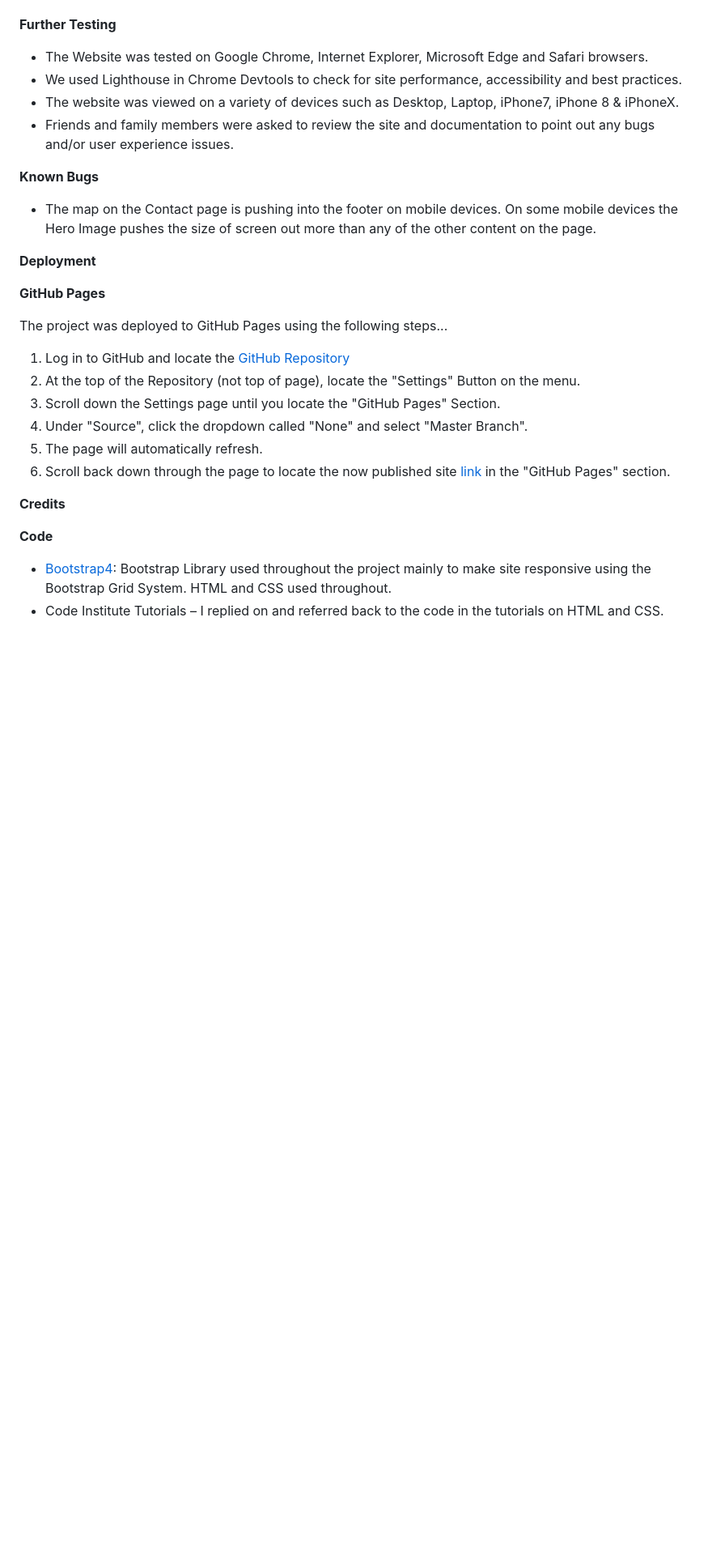
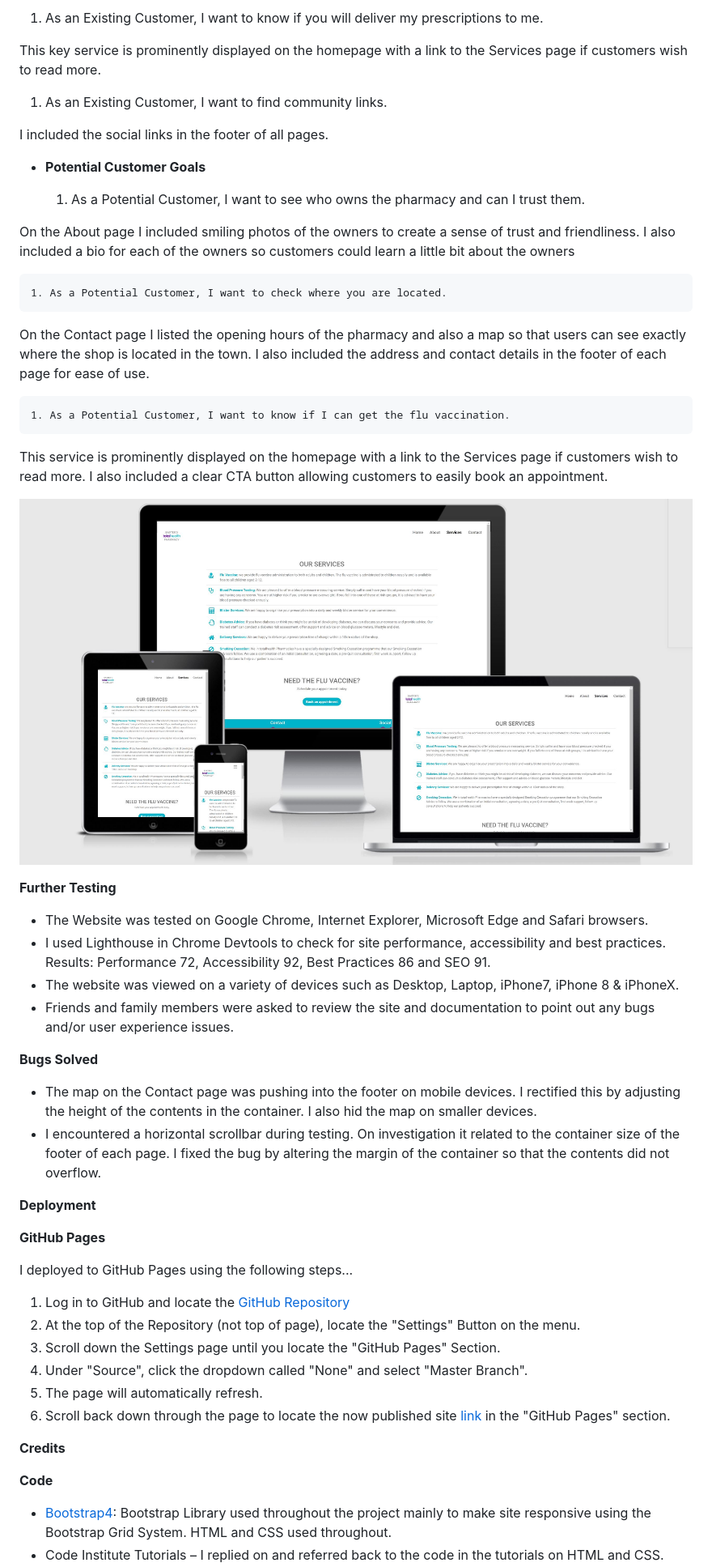
Before and after one commit to Code-Institute-Submissions/BaxtersMS1, a Markdown page: README.md, the part around the change printed below. Shown: that part at 81% size. Rendered like a GitHub page; pictures changed too: readme-assets/services-image.JPG (added); blank space fills up the shorter version.

```diff
--- a/README.md
+++ b/README.md
@@ -102,20 +132,44 @@ A bold and central image of the owner smiling immediately creates a feeling of t
+1. As an Existing Customer, I want to know if you will deliver my prescriptions to me.
+
+This key service is prominently displayed on the homepage with a link to the Services page if customers wish to read more.
+
+1. As an Existing Customer, I want to find community links.
+
+I included the social links in the footer of all pages.
+
+  - **Potential Customer Goals**
+
+    1. As a Potential Customer, I want to see who owns the pharmacy and can I trust them.
+
+On the About page I included smiling photos of the owners to create a sense of trust and friendliness. I also included a bio for each of the owners so customers could learn a little bit about the owners
+
+    1. As a Potential Customer, I want to check where you are located.
+
+On the Contact page I listed the opening hours of the pharmacy and also a map so that users can see exactly where the shop is located in the town. I also included the address and contact details in the footer of each page for ease of use.
+
+    1. As a Potential Customer, I want to know if I can get the flu vaccination.
+
+This service is prominently displayed on the homepage with a link to the Services page if customers wish to read more. I also included a clear CTA button allowing customers to easily book an appointment.
+
+![Services page](/readme-assets/services-image.JPG)
 
 **Further Testing**
 
 - The Website was tested on Google Chrome, Internet Explorer, Microsoft Edge and Safari browsers.
-- We used Lighthouse in Chrome Devtools to check for site performance, accessibility and best practices.
+- I used Lighthouse in Chrome Devtools to check for site performance, accessibility and best practices. Results: Performance 72, Accessibility 92, Best Practices 86 and SEO 91.
 - The website was viewed on a variety of devices such as Desktop, Laptop, iPhone7, iPhone 8 &amp; iPhoneX.
 - Friends and family members were asked to review the site and documentation to point out any bugs and/or user experience issues.
 
-**Known Bugs**
+**Bugs Solved**
 
-- The map on the Contact page is pushing into the footer on mobile devices. On some mobile devices the Hero Image pushes the size of screen out more than any of the other content on the page.
+- The map on the Contact page was pushing into the footer on mobile devices. I rectified this by adjusting the height of the contents in the container. I also hid the map on smaller devices.
+- I encountered a horizontal scrollbar during testing. On investigation it related to the container size of the footer of each page. I fixed the bug by altering the margin of the container so that the contents did not overflow.
 
-**Deployment**
+**De­­ployment**
 
 **GitHub Pages**
 
-The project was deployed to GitHub Pages using the following steps...
+I deployed to GitHub Pages using the following steps...
 
 1. Log in to GitHub and locate the [GitHub Repository](https://github.com/asplesa/BaxtersMS1)
 2. At the top of the Repository (not top of page), locate the &quot;Settings&quot; Button on the menu.
```
Also changed, not shown: other parts of README.md (+48 -19 lines), readme-assets/about-image.JPG (added), readme-assets/contact-image.JPG (added), readme-assets/homepage-image.JPG (added), 4 other files.
